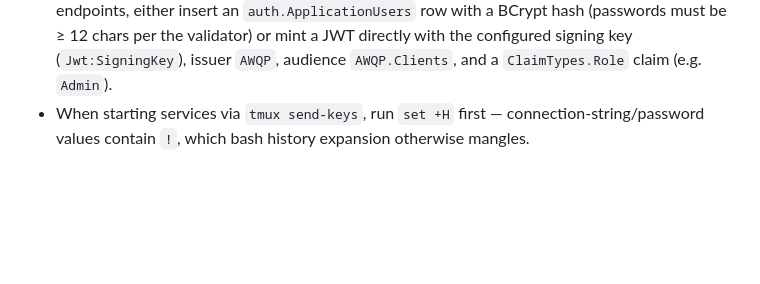
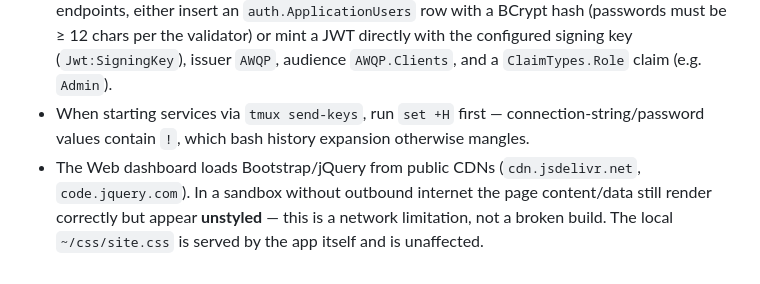
Before and after one commit to cheekati/AWQP, a Markdown page: AGENTS.md, the part around the change. Drawn GitHub-style; blank space fills up the shorter version.

Commit message:
docs: note CDN-dependent styling for offline Web dashboard testing
Co-authored-by: Ganesh Cheekati <ganeshch171@gmail.com>

```diff
--- a/AGENTS.md
+++ b/AGENTS.md
@@ -48,3 +48,4 @@ No EF migrations or auto-seeding exist; the schema comes from the `database/*.sq
 - **`/api/auth/login` is broken** (known app bug, not an environment issue). On login the app adds a `RefreshToken` to an already-tracked user and calls `SaveChanges`; because `BaseEntity` pre-assigns `Id = Guid.NewGuid()`, EF treats the reachable entity as `Modified` and emits `UPDATE` instead of `INSERT`, throwing `DbUpdateConcurrencyException` ("expected to affect 1 row(s), but actually affected 0"). Explicit `Repository.AddAsync` create paths (e.g. `POST /api/customers`) are unaffected.
 - The seed data contains **no users**, so there is no working login account. To exercise authenticated endpoints, either insert an `auth.ApplicationUsers` row with a BCrypt hash (passwords must be ≥ 12 chars per the validator) or mint a JWT directly with the configured signing key (`Jwt:SigningKey`), issuer `AWQP`, audience `AWQP.Clients`, and a `ClaimTypes.Role` claim (e.g. `Admin`).
 - When starting services via `tmux send-keys`, run `set +H` first — connection-string/password values contain `!`, which bash history expansion otherwise mangles.
+- The Web dashboard loads Bootstrap/jQuery from public CDNs (`cdn.jsdelivr.net`, `code.jquery.com`). In a sandbox without outbound internet the page content/data still render correctly but appear **unstyled** — this is a network limitation, not a broken build. The local `~/css/site.css` is served by the app itself and is unaffected.
```
